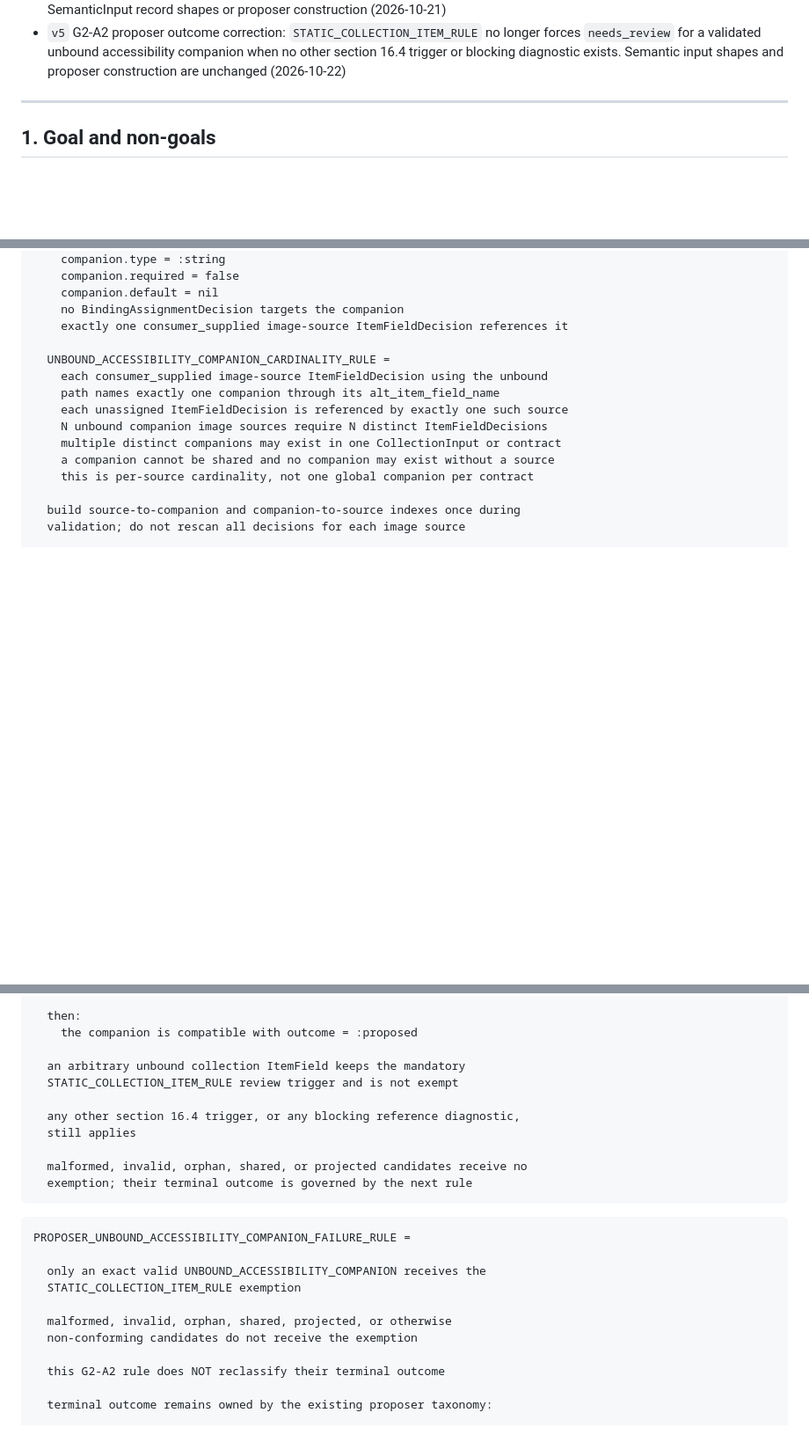
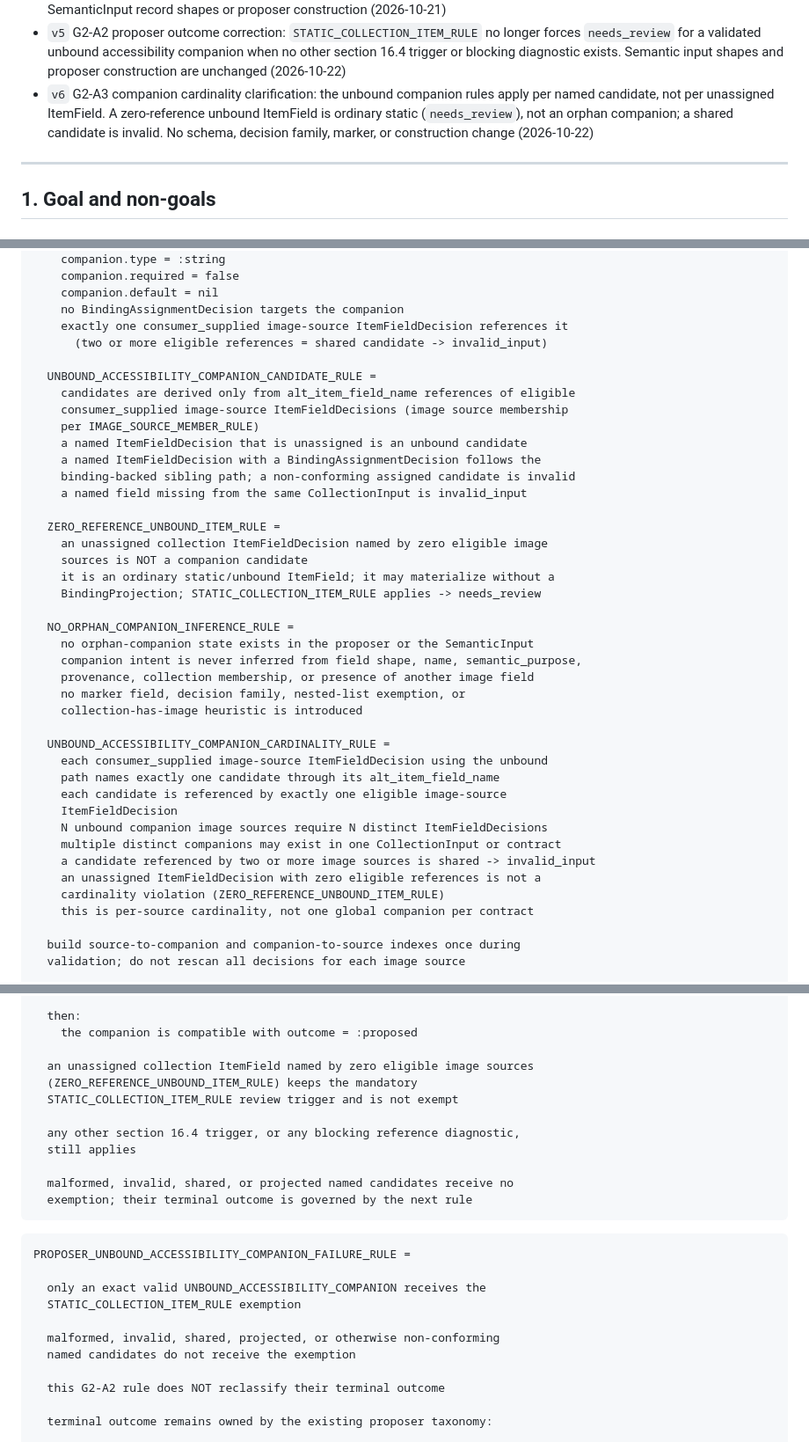
Before and after one commit to JCSchoeman96/LiveFrames, a Markdown page: docs/development/c09d5_componentization_proposer_authority.md, 3 parts joined by grey strips. Shown at 88% size. Rendered like a GitHub page; blank space fills up the shorter version.

````diff
--- a/docs/development/c09d5_componentization_proposer_authority.md
+++ b/docs/development/c09d5_componentization_proposer_authority.md
@@ -43,6 +43,11 @@ non-authoritative examples only.
   longer forces `needs_review` for a validated unbound accessibility companion
   when no other section 16.4 trigger or blocking diagnostic exists. Semantic
   input shapes and proposer construction are unchanged (2026-10-22)
+- `v6` G2-A3 companion cardinality clarification: the unbound companion rules
+  apply per named candidate, not per unassigned ItemField. A zero-reference
+  unbound ItemField is ordinary static (`needs_review`), not an orphan
+  companion; a shared candidate is invalid. No schema, decision family,
+  marker, or construction change (2026-10-22)
 
 ---
 
@@ -472,14 +477,40 @@ UNBOUND_ACCESSIBILITY_COMPANION_SEMANTIC_INPUT_RULE =
     companion.default = nil
     no BindingAssignmentDecision targets the companion
     exactly one consumer_supplied image-source ItemFieldDecision references it
+      (two or more eligible references = shared candidate -> invalid_input)
+
+  UNBOUND_ACCESSIBILITY_COMPANION_CANDIDATE_RULE =
+    candidates are derived only from alt_item_field_name references of eligible
+    consumer_supplied image-source ItemFieldDecisions (image source membership
+    per IMAGE_SOURCE_MEMBER_RULE)
+    a named ItemFieldDecision that is unassigned is an unbound candidate
+    a named ItemFieldDecision with a BindingAssignmentDecision follows the
+    binding-backed sibling path; a non-conforming assigned candidate is invalid
+    a named field missing from the same CollectionInput is invalid_input
+
+  ZERO_REFERENCE_UNBOUND_ITEM_RULE =
+    an unassigned collection ItemFieldDecision named by zero eligible image
+    sources is NOT a companion candidate
+    it is an ordinary static/unbound ItemField; it may materialize without a
+    BindingProjection; STATIC_COLLECTION_ITEM_RULE applies -> needs_review
+
+  NO_ORPHAN_COMPANION_INFERENCE_RULE =
+    no orphan-companion state exists in the proposer or the SemanticInput
+    companion intent is never inferred from field shape, name, semantic_purpose,
+    provenance, collection membership, or presence of another image field
+    no marker field, decision family, nested-list exemption, or
+    collection-has-image heuristic is introduced
 
   UNBOUND_ACCESSIBILITY_COMPANION_CARDINALITY_RULE =
     each consumer_supplied image-source ItemFieldDecision using the unbound
-    path names exactly one companion through its alt_item_field_name
-    each unassigned ItemFieldDecision is referenced by exactly one such source
+    path names exactly one candidate through its alt_item_field_name
+    each candidate is referenced by exactly one eligible image-source
+    ItemFieldDecision
     N unbound companion image sources require N distinct ItemFieldDecisions
     multiple distinct companions may exist in one CollectionInput or contract
-    a companion cannot be shared and no companion may exist without a source
+    a candidate referenced by two or more image sources is shared -> invalid_input
+    an unassigned ItemFieldDecision with zero eligible references is not a
+    cardinality violation (ZERO_REFERENCE_UNBOUND_ITEM_RULE)
     this is per-source cardinality, not one global companion per contract
 
   build source-to-companion and companion-to-source indexes once during
@@ -1008,13 +1039,14 @@ PROPOSER_UNBOUND_ACCESSIBILITY_COMPANION_OUTCOME_RULE =
   then:
     the companion is compatible with outcome = :proposed
 
-  an arbitrary unbound collection ItemField keeps the mandatory
+  an unassigned collection ItemField named by zero eligible image sources
+  (ZERO_REFERENCE_UNBOUND_ITEM_RULE) keeps the mandatory
   STATIC_COLLECTION_ITEM_RULE review trigger and is not exempt
 
   any other section 16.4 trigger, or any blocking reference diagnostic,
   still applies
 
-  malformed, invalid, orphan, shared, or projected candidates receive no
+  malformed, invalid, shared, or projected named candidates receive no
   exemption; their terminal outcome is governed by the next rule
 ```
 
@@ -1024,8 +1056,8 @@ PROPOSER_UNBOUND_ACCESSIBILITY_COMPANION_FAILURE_RULE =
   only an exact valid UNBOUND_ACCESSIBILITY_COMPANION receives the
   STATIC_COLLECTION_ITEM_RULE exemption
 
-  malformed, invalid, orphan, shared, projected, or otherwise
-  non-conforming candidates do not receive the exemption
+  malformed, invalid, shared, projected, or otherwise non-conforming
+  named candidates do not receive the exemption
 
   this G2-A2 rule does NOT reclassify their terminal outcome
 
````
Also changed, not shown: other parts of docs/development/c09d5_componentization_proposer_authority.md (+10 -2 lines), docs/development/c09d3_componentization_plan_authority.md (+69 -14 lines), 1 other file.
